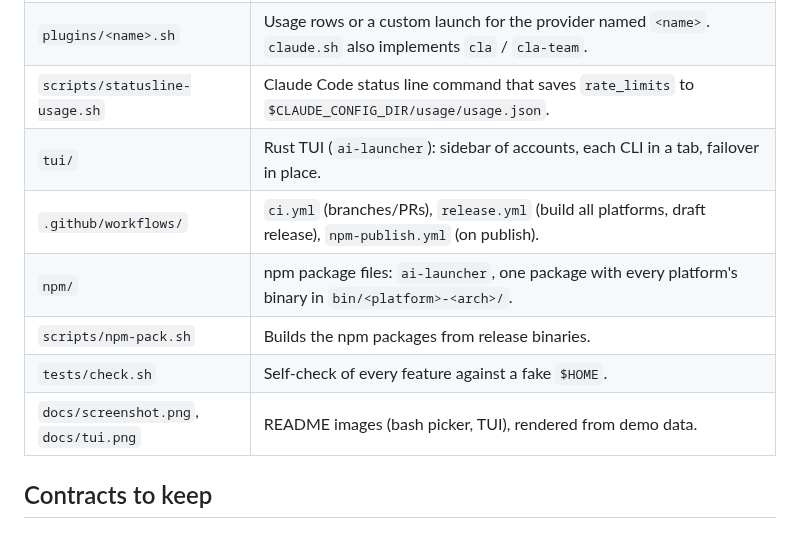
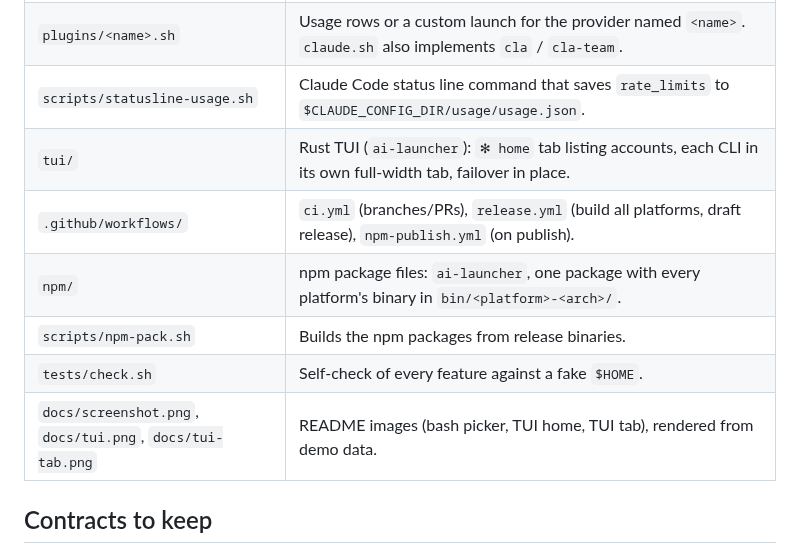
Before and after one commit to Ak1Ena/ai-launcher, a Markdown page: AGENTS.md, the part around the change. GitHub-like rendering.

```diff
--- a/AGENTS.md
+++ b/AGENTS.md
@@ -19,12 +19,12 @@ A bash command-line tool. `bin/ai` shows a picker of coding-agent CLIs with plan
 | `mods/failover/` | Claude Code mod. Its `classic.StopFailure` hook, on `rate_limit`, writes `$AI_FO_HANDOFF` and ends that claude. |
 | `plugins/<name>.sh` | Usage rows or a custom launch for the provider named `<name>`. `claude.sh` also implements `cla` / `cla-team`. |
 | `scripts/statusline-usage.sh` | Claude Code status line command that saves `rate_limits` to `$CLAUDE_CONFIG_DIR/usage/usage.json`. |
-| `tui/` | Rust TUI (`ai-launcher`): sidebar of accounts, each CLI in a tab, failover in place. |
+| `tui/` | Rust TUI (`ai-launcher`): `✻ home` tab listing accounts, each CLI in its own full-width tab, failover in place. |
 | `.github/workflows/` | `ci.yml` (branches/PRs), `release.yml` (build all platforms, draft release), `npm-publish.yml` (on publish). |
 | `npm/` | npm package files: `ai-launcher`, one package with every platform's binary in `bin/<platform>-<arch>/`. |
 | `scripts/npm-pack.sh` | Builds the npm packages from release binaries. |
 | `tests/check.sh` | Self-check of every feature against a fake `$HOME`. |
-| `docs/screenshot.png`, `docs/tui.png` | README images (bash picker, TUI), rendered from demo data. |
+| `docs/screenshot.png`, `docs/tui.png`, `docs/tui-tab.png` | README images (bash picker, TUI home, TUI tab), rendered from demo data. |
 
 ## Contracts to keep
 
```
Also changed, not shown: README.md (+17 -9 lines), docs/tui-tab.png (added), docs/tui.png.
